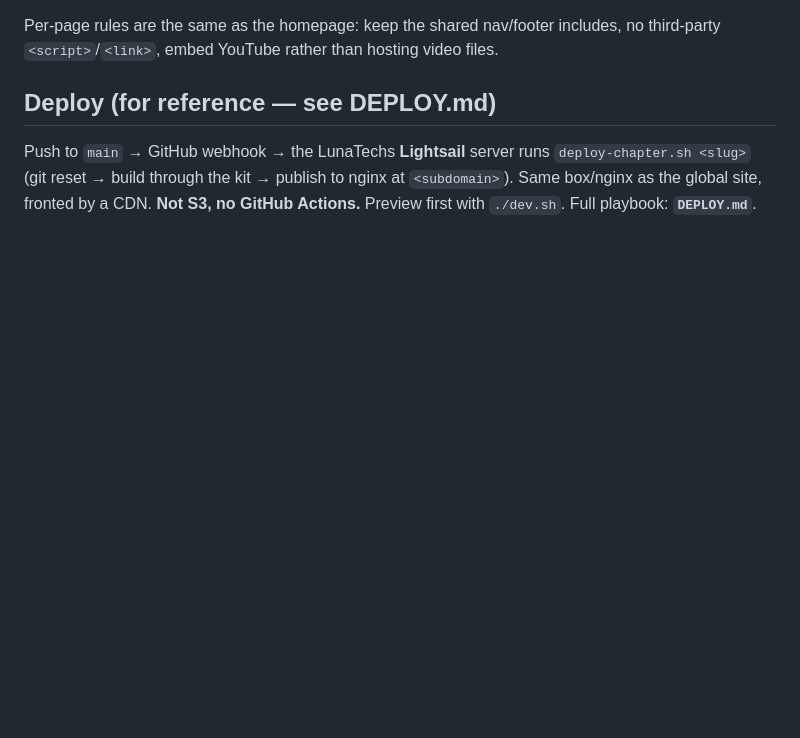
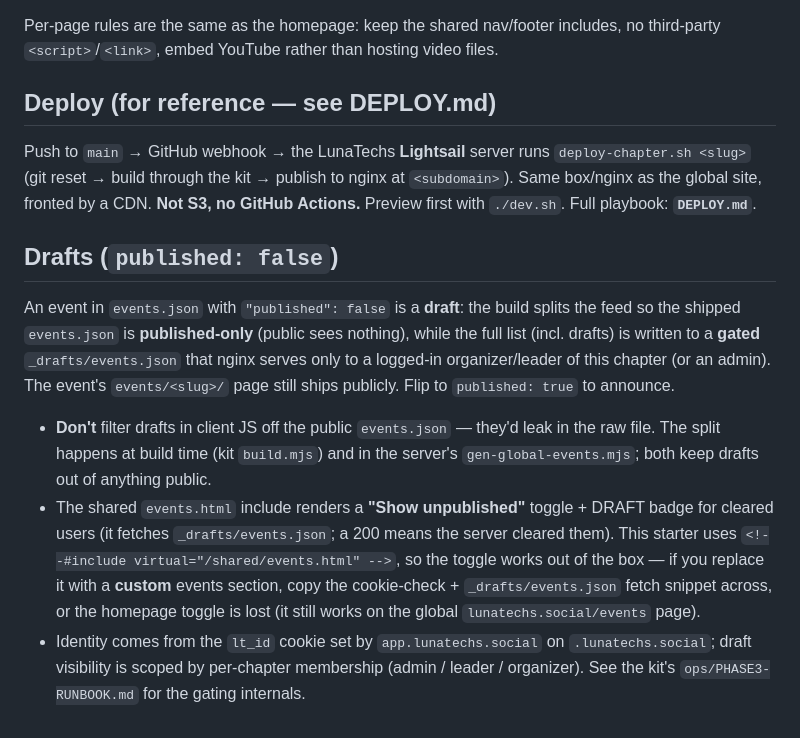
Before and after one commit to lunatechs-social/lunatechs-chapterkit, a Markdown page: _starter/CLAUDE.md, the part around the change. GitHub-like rendering; blank space fills up the shorter version.

```diff
--- a/_starter/CLAUDE.md
+++ b/_starter/CLAUDE.md
@@ -50,3 +50,24 @@ Push to `main` → GitHub webhook → the LunaTechs **Lightsail** server runs
 `deploy-chapter.sh <slug>` (git reset → build through the kit → publish to nginx at
 `<subdomain>`). Same box/nginx as the global site, fronted by a CDN. **Not S3, no
 GitHub Actions.** Preview first with `./dev.sh`. Full playbook: **`DEPLOY.md`**.
+
+## Drafts (`published: false`)
+
+An event in `events.json` with `"published": false` is a **draft**: the build splits the
+feed so the shipped `events.json` is **published-only** (public sees nothing), while the
+full list (incl. drafts) is written to a **gated** `_drafts/events.json` that nginx serves
+only to a logged-in organizer/leader of this chapter (or an admin). The event's
+`events/<slug>/` page still ships publicly. Flip to `published: true` to announce.
+
+- **Don't** filter drafts in client JS off the public `events.json` — they'd leak in the
+  raw file. The split happens at build time (kit `build.mjs`) and in the server's
+  `gen-global-events.mjs`; both keep drafts out of anything public.
+- The shared `events.html` include renders a **"Show unpublished"** toggle + DRAFT badge
+  for cleared users (it fetches `_drafts/events.json`; a 200 means the server cleared
+  them). This starter uses `<!--#include virtual="/shared/events.html" -->`, so the
+  toggle works out of the box — if you replace it with a **custom** events section, copy
+  the cookie-check + `_drafts/events.json` fetch snippet across, or the homepage toggle
+  is lost (it still works on the global `lunatechs.social/events` page).
+- Identity comes from the `lt_id` cookie set by `app.lunatechs.social` on `.lunatechs.social`;
+  draft visibility is scoped by per-chapter membership (admin / leader / organizer). See
+  the kit's `ops/PHASE3-RUNBOOK.md` for the gating internals.
```
Also changed, not shown: _starter/DEPLOY.md (+36 -0 lines).
